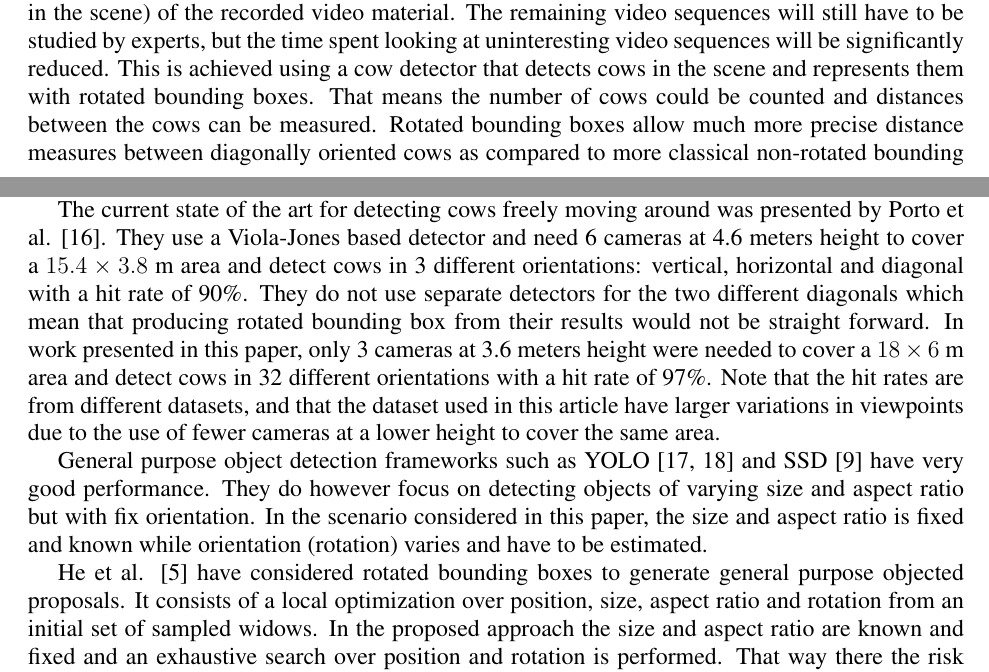
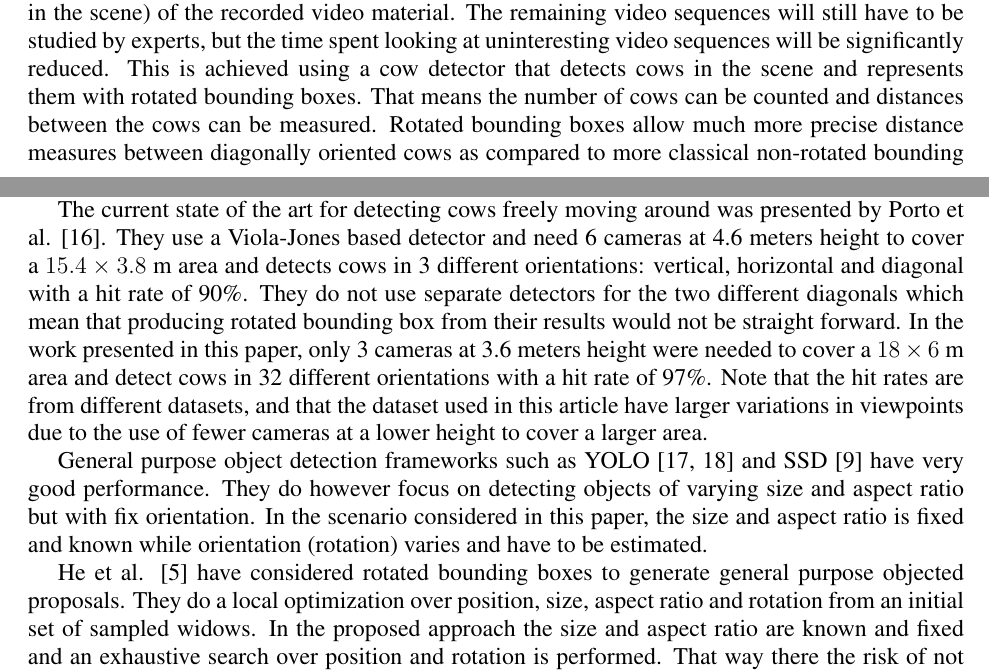
Before and after one commit to hakanardo/cow_watchdog, a LaTeX document (main.tex): two parts of pages 1 and 2 of 12, joined at a grey line, cut so that both start at the same text. Compiled offline with pdfLaTeX.

Commit message:
touchups

```diff
--- a/main.tex
+++ b/main.tex
@@ -29,7 +29,7 @@ Scientists working with animal behaviour and welfare are interested in studying
 
 Some recent studies on cow behaviour in the dairy barn environment were based on different GPS or wireless sensor network (WSN) solutions \cite{Nadimietal2012}. These solutions allow scientists to see spatial distribution of animals and to measure varying levels of activity \cite{Nadimietal2012}. However, the number and complexity of behaviours that could be monitored with the position-based approach is limited. Therefore, new methods based on video surveillance and image analysis, which could extend the number of parameters for studying, are of great importance.
 
-In this paper, the goal is to take the first step towards an automated system for behavioural analysis. The study area is filmed using video cameras. Then an automated watchdog system will remove unnecessary parts (e.g. those, containing events that are not relevant or without animals in the scene) of the recorded video material. The remaining video sequences will still have to be studied by experts, but the time spent looking at uninteresting video sequences will be significantly reduced. This is achieved using a cow detector that detects cows in the scene and represents them with rotated bounding boxes. That means the number of cows could be counted and distances between the cows can be measured. Rotated bounding boxes allow much more precise distance measures between diagonally oriented cows as compared to more classical non-rotated bounding boxes due to the elongated aspect ratio of the cows.
+In this paper, the goal is to take the first step towards an automated system for behavioural analysis. The study area is filmed using video cameras. Then an automated watchdog system will remove unnecessary parts (e.g. those, containing events that are not relevant or without animals in the scene) of the recorded video material. The remaining video sequences will still have to be studied by experts, but the time spent looking at uninteresting video sequences will be significantly reduced. This is achieved using a cow detector that detects cows in the scene and represents them with rotated bounding boxes. That means the number of cows can be counted and distances between the cows can be measured. Rotated bounding boxes allow much more precise distance measures between diagonally oriented cows as compared to more classical non-rotated bounding boxes due to the elongated aspect ratio of the cows.
 
 The pilot study used to develop this watchdog was made in a dairy barn in the south of Sweden with 252 Swedish Holstein cows. Cows were milked by four automatic milking robots, which had a common waiting area (6x18 meters). This waiting area is a common space which cows that are ready for milking are allowed to enter at any point in time. They will then interact with each other in order to decide who are allowed to enter each of the milking robots and in which order. A direct relationship between cows' inter-cow distance and their aggressive behavioural patterns was demonstrated by \cite{DeVriesetal2004}. Other studies \cite{Hemsworth2003, Kilgour2012} showed certain effects of inferior animal welfare connected to the restrained performance of their natural behaviour. Therefore, early diagnostics of unconditional changes in animal behaviour when linked to health and welfare could not only save time and money for the farmer but also decrease the production pressure for every animal in the barn \cite{Polikarpusetal2015}.
 
@@ -37,11 +37,11 @@ The pilot study used to develop this watchdog was made in a dairy barn in the so
 Most previous work on detecting cows by using video cameras have been focused on monitoring areas where the orientation of the cows was known due to physical limitations imposed by the surroundings. Two examples of this are the Viola-Jones based detector of Arcidiacono et al. \cite{Arcidiacono2012} for detecting cows at the feed barrier and the work of Martinez-Ortiz1 et al. \cite{martinez2013video} to detect and track cow heads in narrow entrance corridors. There are also approaches that rely on more advanced sensors, such as Abdul et. al \cite{abdul2016locomotion} that uses a depth camera.
 
 The current state of the art for detecting cows freely moving around was presented by Porto et al. \cite{porto2015automatic}. They use a Viola-Jones based detector and need
-6 cameras at 4.6 meters height to cover a $15.4 \times 3.8$ m area and detect cows in 3 different orientations: vertical, horizontal and diagonal with a hit rate of 90\%. They do not use separate detectors for the two different diagonals which mean that producing rotated bounding box from their results would not be straight forward. In work presented in this paper, only 3 cameras at 3.6 meters height were needed to cover a $18 \times 6$ m area and detect cows in 32 different orientations with a hit rate of 97\%. Note that the hit rates are from different datasets, and that the dataset used in this article have larger variations in viewpoints due to the use of fewer cameras at a lower height to cover the same area.
+6 cameras at 4.6 meters height to cover a $15.4 \times 3.8$ m area and detects cows in 3 different orientations: vertical, horizontal and diagonal with a hit rate of 90\%. They do not use separate detectors for the two different diagonals which mean that producing rotated bounding box from their results would not be straight forward. In the work presented in this paper, only 3 cameras at 3.6 meters height were needed to cover a $18 \times 6$ m area and detect cows in 32 different orientations with a hit rate of 97\%. Note that the hit rates are from different datasets, and that the dataset used in this article have larger variations in viewpoints due to the use of fewer cameras at a lower height to cover a larger area.
 
 General purpose object detection frameworks such as YOLO \cite{DBLP:journals/corr/RedmonDGF15,redmon2016yolo9000} and SSD \cite{liu2016ssd} have very good performance. They do however focus on detecting objects of varying size and aspect ratio but with fix orientation. In the scenario considered in this paper, the size and aspect ratio is fixed and known while orientation (rotation) varies and have to be estimated.
 
-He et al. \cite{He_2015_ICCV} have considered rotated bounding boxes to generate general purpose objected proposals. It consists of a local optimization over position, size, aspect ratio and rotation from an initial set of sampled widows. In the proposed approach the size and aspect ratio are known and fixed and an exhaustive search over position and rotation is performed. That way there the risk of not considering relevant rotations is eliminated. Also, He et al. \cite{He_2015_ICCV}  is based on hand crafted features assuming that image borders are unlikely to contain objects, and that the object of interest covers a significant part of the interior of the image.
+He et al. \cite{He_2015_ICCV} have considered rotated bounding boxes to generate general purpose objected proposals. They do a local optimization over position, size, aspect ratio and rotation from an initial set of sampled widows. In the proposed approach the size and aspect ratio are known and fixed and an exhaustive search over position and rotation is performed. That way there the risk of not considering relevant rotations is eliminated. Also, He et al. \cite{He_2015_ICCV}  is based on hand crafted features assuming that image borders are unlikely to contain objects, and that the object of interest covers a significant part of the interior of the image.
 
 Another approach is to combine segmentation algorithms such as
 DeepMask \cite{DBLP:journals/corr/PinheiroCD15} and
```
Also changed, not shown: main.pdf.
